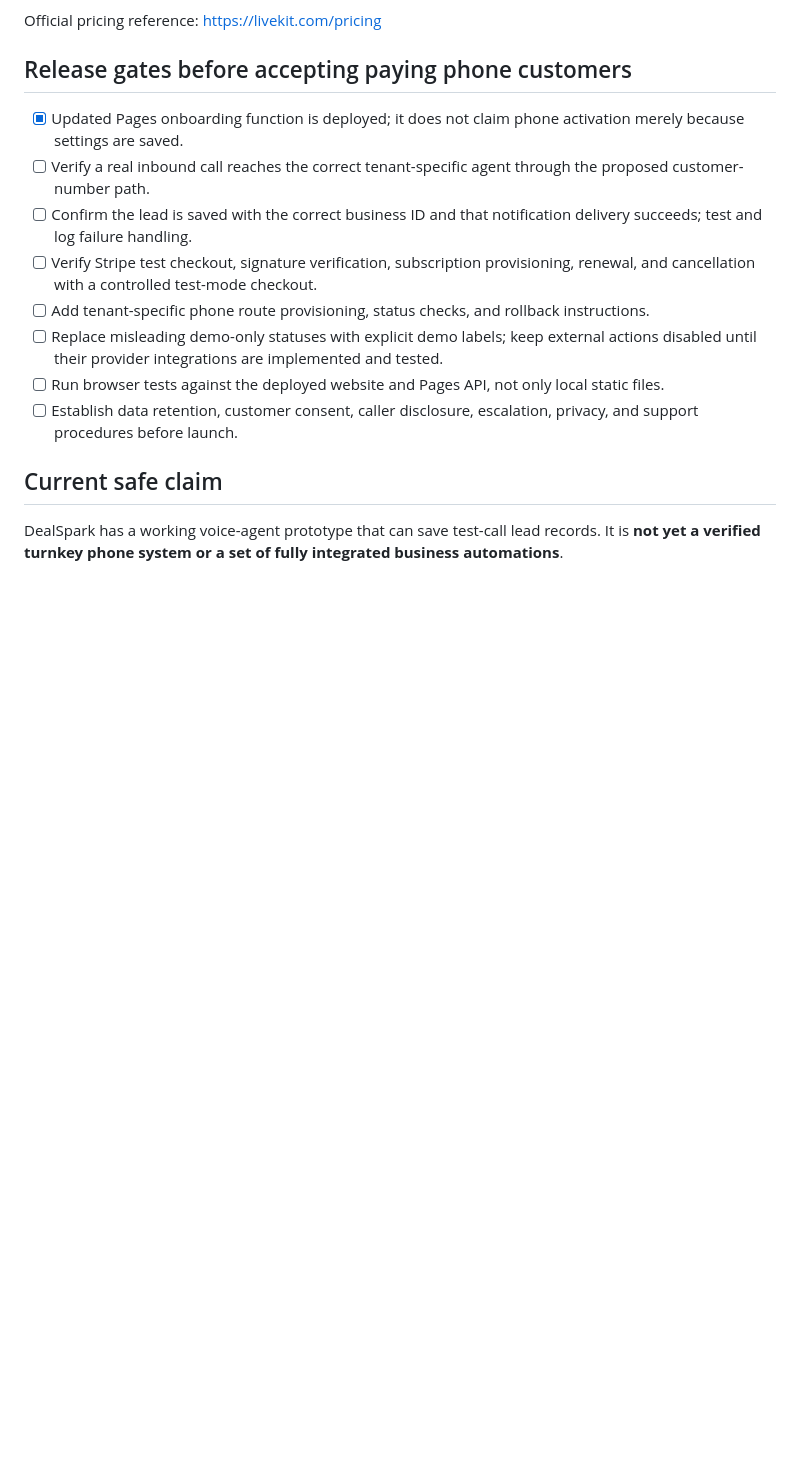
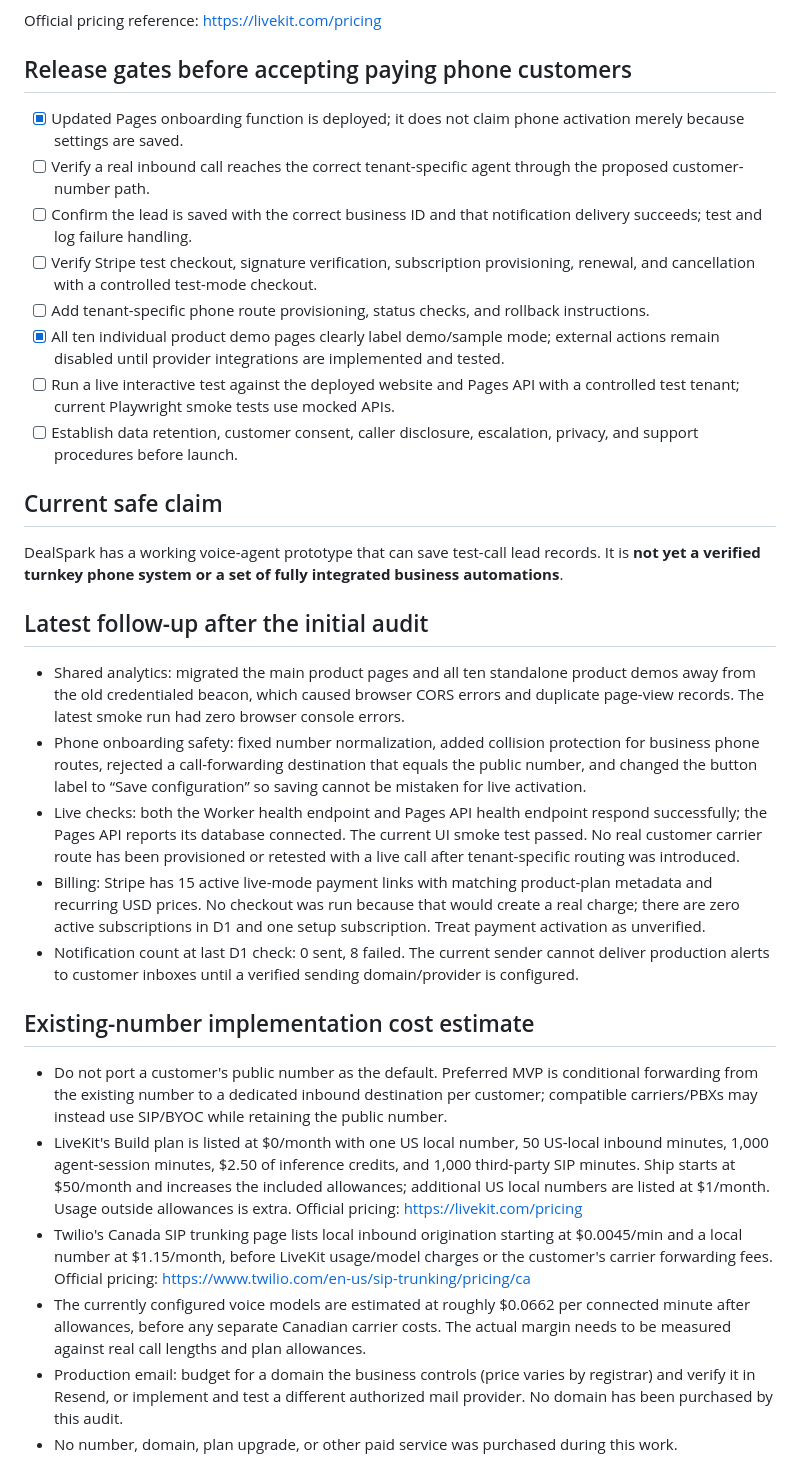
Before and after one commit to singhdrona30-beep/DealSpark-Recovery-Desk, a Markdown page: docs/PRODUCT-READINESS-AUDIT.md, the part around one of its changes. Rendered like a GitHub page; blank space fills up the shorter version.

Commit message:
Update DealSpark readiness audit with verified fixes and remaining launch gates

```diff
--- a/docs/PRODUCT-READINESS-AUDIT.md
+++ b/docs/PRODUCT-READINESS-AUDIT.md
@@ -74,10 +74,27 @@ Official pricing reference: https://livekit.com/pricing
 - [ ] Confirm the lead is saved with the correct business ID and that notification delivery succeeds; test and log failure handling.
 - [ ] Verify Stripe test checkout, signature verification, subscription provisioning, renewal, and cancellation with a controlled test-mode checkout.
 - [ ] Add tenant-specific phone route provisioning, status checks, and rollback instructions.
-- [ ] Replace misleading demo-only statuses with explicit demo labels; keep external actions disabled until their provider integrations are implemented and tested.
-- [ ] Run browser tests against the deployed website and Pages API, not only local static files.
+- [x] All ten individual product demo pages clearly label demo/sample mode; external actions remain disabled until provider integrations are implemented and tested.
+- [ ] Run a live interactive test against the deployed website and Pages API with a controlled test tenant; current Playwright smoke tests use mocked APIs.
 - [ ] Establish data retention, customer consent, caller disclosure, escalation, privacy, and support procedures before launch.
 
 ## Current safe claim
 
 DealSpark has a working voice-agent prototype that can save test-call lead records. It is **not yet a verified turnkey phone system or a set of fully integrated business automations**.
+
+## Latest follow-up after the initial audit
+
+- Shared analytics: migrated the main product pages and all ten standalone product demos away from the old credentialed beacon, which caused browser CORS errors and duplicate page-view records. The latest smoke run had zero browser console errors.
+- Phone onboarding safety: fixed number normalization, added collision protection for business phone routes, rejected a call-forwarding destination that equals the public number, and changed the button label to “Save configuration” so saving cannot be mistaken for live activation.
+- Live checks: both the Worker health endpoint and Pages API health endpoint respond successfully; the Pages API reports its database connected. The current UI smoke test passed. No real customer carrier route has been provisioned or retested with a live call after tenant-specific routing was introduced.
+- Billing: Stripe has 15 active live-mode payment links with matching product-plan metadata and recurring USD prices. No checkout was run because that would create a real charge; there are zero active subscriptions in D1 and one setup subscription. Treat payment activation as unverified.
+- Notification count at last D1 check: 0 sent, 8 failed. The current sender cannot deliver production alerts to customer inboxes until a verified sending domain/provider is configured.
+
+## Existing-number implementation cost estimate
+
+- Do not port a customer's public number as the default. Preferred MVP is conditional forwarding from the existing number to a dedicated inbound destination per customer; compatible carriers/PBXs may instead use SIP/BYOC while retaining the public number.
+- LiveKit's Build plan is listed at $0/month with one US local number, 50 US-local inbound minutes, 1,000 agent-session minutes, $2.50 of inference credits, and 1,000 third-party SIP minutes. Ship starts at $50/month and increases the included allowances; additional US local numbers are listed at $1/month. Usage outside allowances is extra. Official pricing: https://livekit.com/pricing
+- Twilio's Canada SIP trunking page lists local inbound origination starting at $0.0045/min and a local number at $1.15/month, before LiveKit usage/model charges or the customer's carrier forwarding fees. Official pricing: https://www.twilio.com/en-us/sip-trunking/pricing/ca
+- The currently configured voice models are estimated at roughly $0.0662 per connected minute after allowances, before any separate Canadian carrier costs. The actual margin needs to be measured against real call lengths and plan allowances.
+- Production email: budget for a domain the business controls (price varies by registrar) and verify it in Resend, or implement and test a different authorized mail provider. No domain has been purchased by this audit.
+- No number, domain, plan upgrade, or other paid service was purchased during this work.
```
Also changed, not shown: other parts of docs/PRODUCT-READINESS-AUDIT.md (+7 -7 lines).
